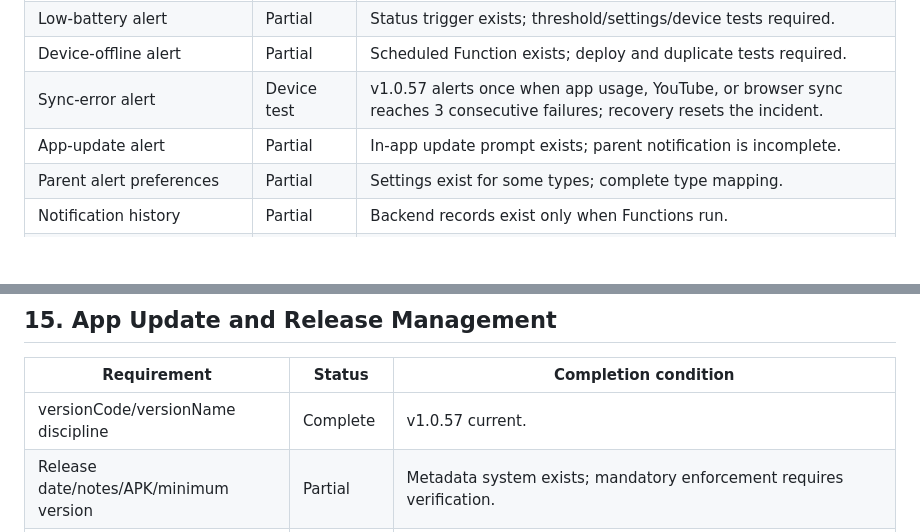
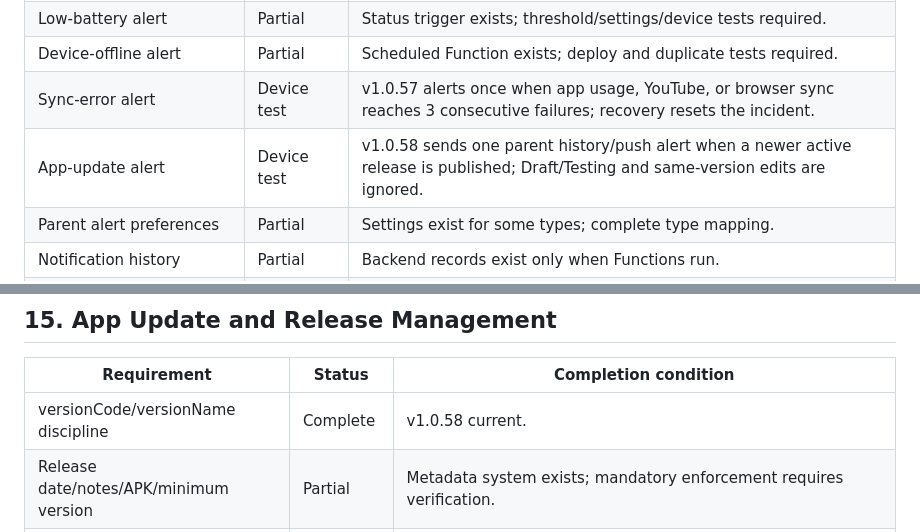
Before and after one commit to md-arif-hasnat/kidsguard-screen, a Markdown page: SPECIFICATION_COMPLIANCE.md, 2 parts joined by grey strips. Rendered like a GitHub page; blank space fills up the shorter version.

Commit message:
feat: notify parents when app updates are published

```diff
--- a/SPECIFICATION_COMPLIANCE.md
+++ b/SPECIFICATION_COMPLIANCE.md
@@ -92,7 +92,7 @@ Status legend:
 | Low-battery alert | Partial | Status trigger exists; threshold/settings/device tests required. |
 | Device-offline alert | Partial | Scheduled Function exists; deploy and duplicate tests required. |
 | Sync-error alert | Device test | v1.0.57 alerts once when app usage, YouTube, or browser sync reaches 3 consecutive failures; recovery resets the incident. |
-| App-update alert | Partial | In-app update prompt exists; parent notification is incomplete. |
+| App-update alert | Device test | v1.0.58 sends one parent history/push alert when a newer active release is published; Draft/Testing and same-version edits are ignored. |
 | Parent alert preferences | Partial | Settings exist for some types; complete type mapping. |
 | Notification history | Partial | Backend records exist only when Functions run. |
 | New-app-installed alert only after baseline | Complete | v1.0.39 flagging prevents baseline notifications; Function deployment required. |
@@ -208,7 +208,7 @@ Status legend:
 
 | Requirement | Status | Completion condition |
 |---|---|---|
-| versionCode/versionName discipline | Complete | v1.0.57 current. |
+| versionCode/versionName discipline | Complete | v1.0.58 current. |
 | Release date/notes/APK/minimum version | Partial | Metadata system exists; mandatory enforcement requires verification. |
 | GitHub release artifact | Partial | Manual workflow; current repository artifact is outdated. |
 | Internal release states | Complete | Draft and Testing never change child config; confirmed Published transitions atomically activate a release, and only inactive releases can be Deprecated. |
```
